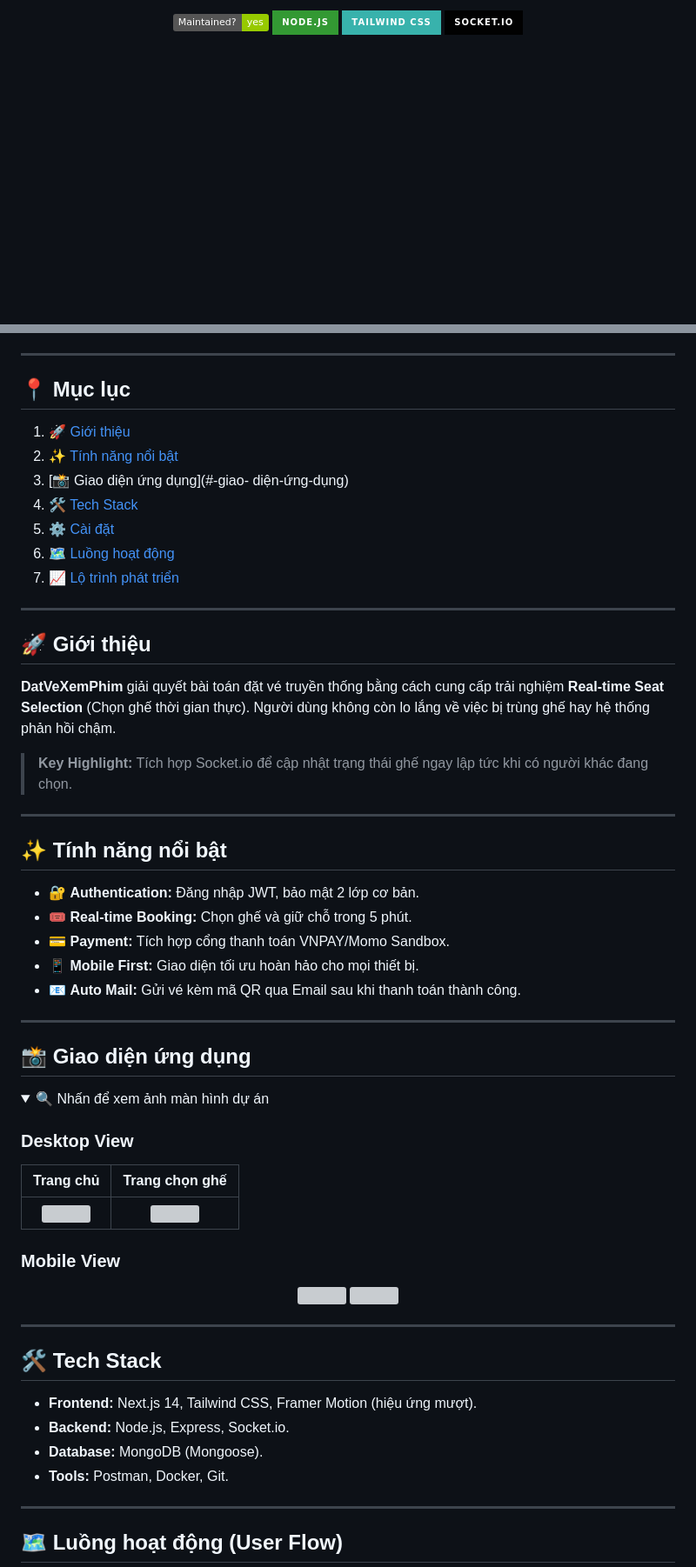
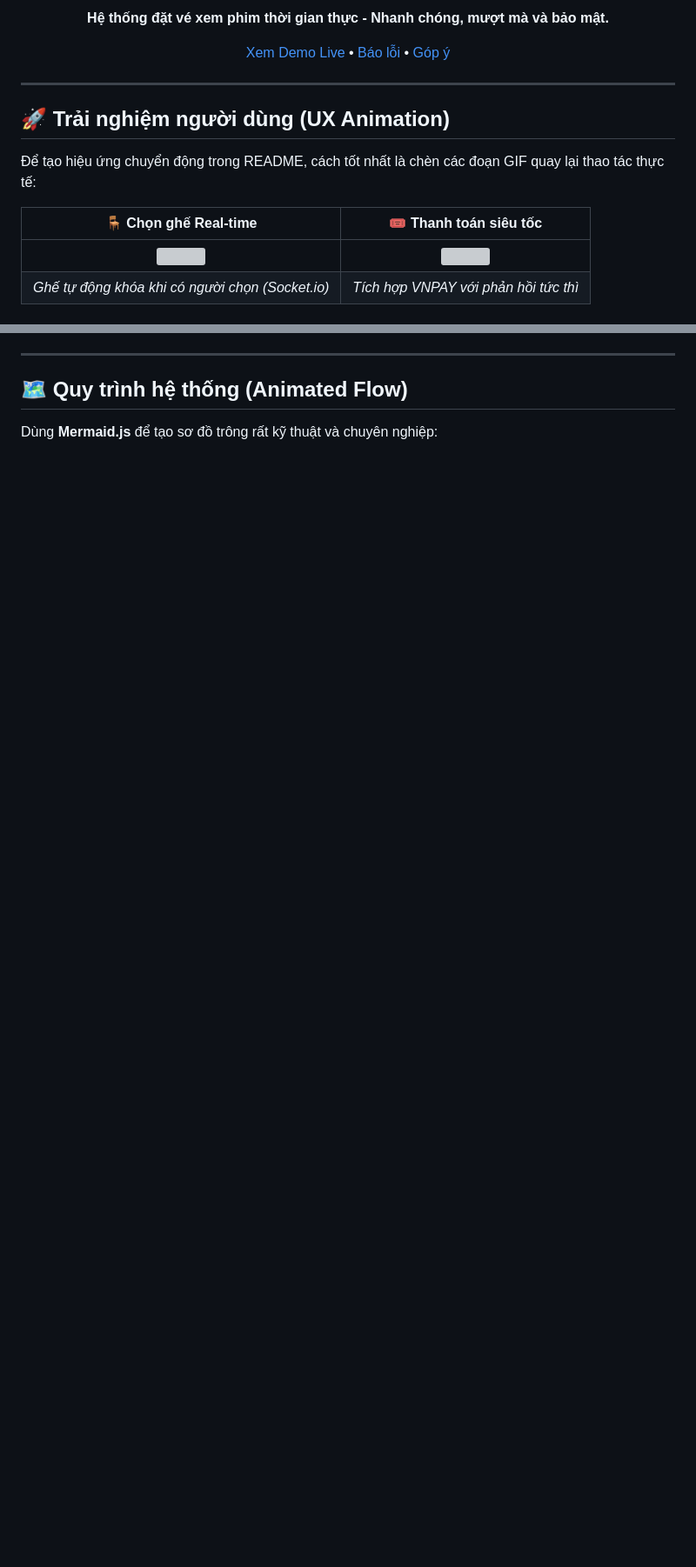
Before and after one commit to duynguyen237/datVeXemPhim, a Markdown page: README.md, 2 parts joined by grey strips. Shown at 87% size. Drawn GitHub-style; folded sections open; badges without logos; blank space fills up the shorter version; grey boxes are pictures that could not be loaded.

````diff
--- a/README.md
+++ b/README.md
@@ -5,7 +10,19 @@
 </p>
 
-<p align="center">
-  <img src="https://img.shields.io/badge/Maintained%3F-yes-green.svg" />
-  <img src="https://img.shields.io/badge/Node.js-339933?style=for-the-badge&logo=nodedotjs&logoColor=white" />
-  <img src="https://img.shields.io/badge/Tailwind_CSS-38B2AC?style=for-the-badge&logo=tailwind-css&logoColor=white" />
-  <img src="https://img.shields.io/badge/Socket.io-010101?style=for-the-badge&logo=socket.io&logoColor=white" />
+**Hệ thống đặt vé xem phim thời gian thực - Nhanh chóng, mượt mà và bảo mật.**
+
+[Xem Demo Live](https://your-link.com) • [Báo lỗi](https://github.com/user/repo/issues) • [Góp ý](https://github.com/user/repo/pulls)
+
+</div>
+
+---
+
+## 🚀 Trải nghiệm người dùng (UX Animation)
+
+Để tạo hiệu ứng chuyển động trong README, cách tốt nhất là chèn các đoạn GIF quay lại thao tác thực tế:
+
+| 🪑 Chọn ghế Real-time | 🎟️ Thanh toán siêu tốc |
+| :---: | :---: |
+| <img src="https://media.giphy.com/media/v1.Y2lkPTc5MGI3NjExM2Zic3V0N3M0bmE1bmE5bmE5bmE5bmE5bmE5bmE5bmE5bmE5JmVwPXYxX2ludGVybmFsX2dpZl9ieV9pZCZjdD1n/3o7TKMGpx4WFdA3E08/giphy.gif" width="350"> | <img src="https://media.giphy.com/media/v1.Y2lkPTc5MGI3NjExYTVhNGI1Zjg3M2I0YTVhNGI1Zjg3M2I0YTVhNGI1Zjg3M2I0JmVwPXYxX2ludGVybmFsX2dpZl9ieV9pZCZjdD1n/l41lTfuxV5KInVOKk/giphy.gif" width="350"> |
+| *Ghế tự động khóa khi có người chọn (Socket.io)* | *Tích hợp VNPAY với phản hồi tức thì* |
+
@@ -13,62 +52,8 @@
 
 ---
 
-## 📍 Mục lục
-1. [🚀 Giới thiệu](#-giới-thiệu)
-2. [✨ Tính năng nổi bật](#-tính-năng-nổi-bật)
-3. [📸 Giao diện ứng dụng](#-giao- diện-ứng-dụng)
-4. [🛠️ Tech Stack](#️-tech-stack)
-5. [⚙️ Cài đặt](#️-cài-đặt)
-6. [🗺️ Luồng hoạt động](#️-luồng-hoạt-động)
-7. [📈 Lộ trình phát triển](#-lộ-trình-phát-triển)
+## 🗺️ Quy trình hệ thống (Animated Flow)
 
----
-
-## 🚀 Giới thiệu
-**DatVeXemPhim** giải quyết bài toán đặt vé truyền thống bằng cách cung cấp trải nghiệm **Real-time Seat Selection** (Chọn ghế thời gian thực). Người dùng không còn lo lắng về việc bị trùng ghế hay hệ thống phản hồi chậm.
-
-> **Key Highlight:** Tích hợp Socket.io để cập nhật trạng thái ghế ngay lập tức khi có người khác đang chọn.
-
----
-
-## ✨ Tính năng nổi bật
-
-- 🔐 **Authentication:** Đăng nhập JWT, bảo mật 2 lớp cơ bản.
-- 🎟️ **Real-time Booking:** Chọn ghế và giữ chỗ trong 5 phút.
-- 💳 **Payment:** Tích hợp cổng thanh toán VNPAY/Momo Sandbox.
-- 📱 **Mobile First:** Giao diện tối ưu hoàn hảo cho mọi thiết bị.
-- 📧 **Auto Mail:** Gửi vé kèm mã QR qua Email sau khi thanh toán thành công.
-
----
-
-## 📸 Giao diện ứng dụng
-
-<details>
-  <summary>🔍 Nhấn để xem ảnh màn hình dự án</summary>
-
-  ### Desktop View
-  | Trang chủ | Trang chọn ghế |
-  | :---: | :---: |
-  | <img src="https://via.placeholder.com/800x450?text=Home+Page+Desktop" width="400"> | <img src="https://via.placeholder.com/800x450?text=Seat+Selection+Desktop" width="400"> |
-
-  ### Mobile View
-  <p align="center">
-    <img src="https://via.placeholder.com/300x600?text=Mobile+UI+1" width="200">
-    <img src="https://via.placeholder.com/300x600?text=Mobile+UI+2" width="200">
-  </p>
-</details>
-
----
-
-## 🛠️ Tech Stack
-
-- **Frontend:** Next.js 14, Tailwind CSS, Framer Motion (hiệu ứng mượt).
-- **Backend:** Node.js, Express, Socket.io.
-- **Database:** MongoDB (Mongoose).
-- **Tools:** Postman, Docker, Git.
-
----
-
-## 🗺️ Luồng hoạt động (User Flow)
+Dùng **Mermaid.js** để tạo sơ đồ trông rất kỹ thuật và chuyên nghiệp:
 
 ```mermaid
````
Also changed, not shown: other parts of README.md (+40 -10 lines).
